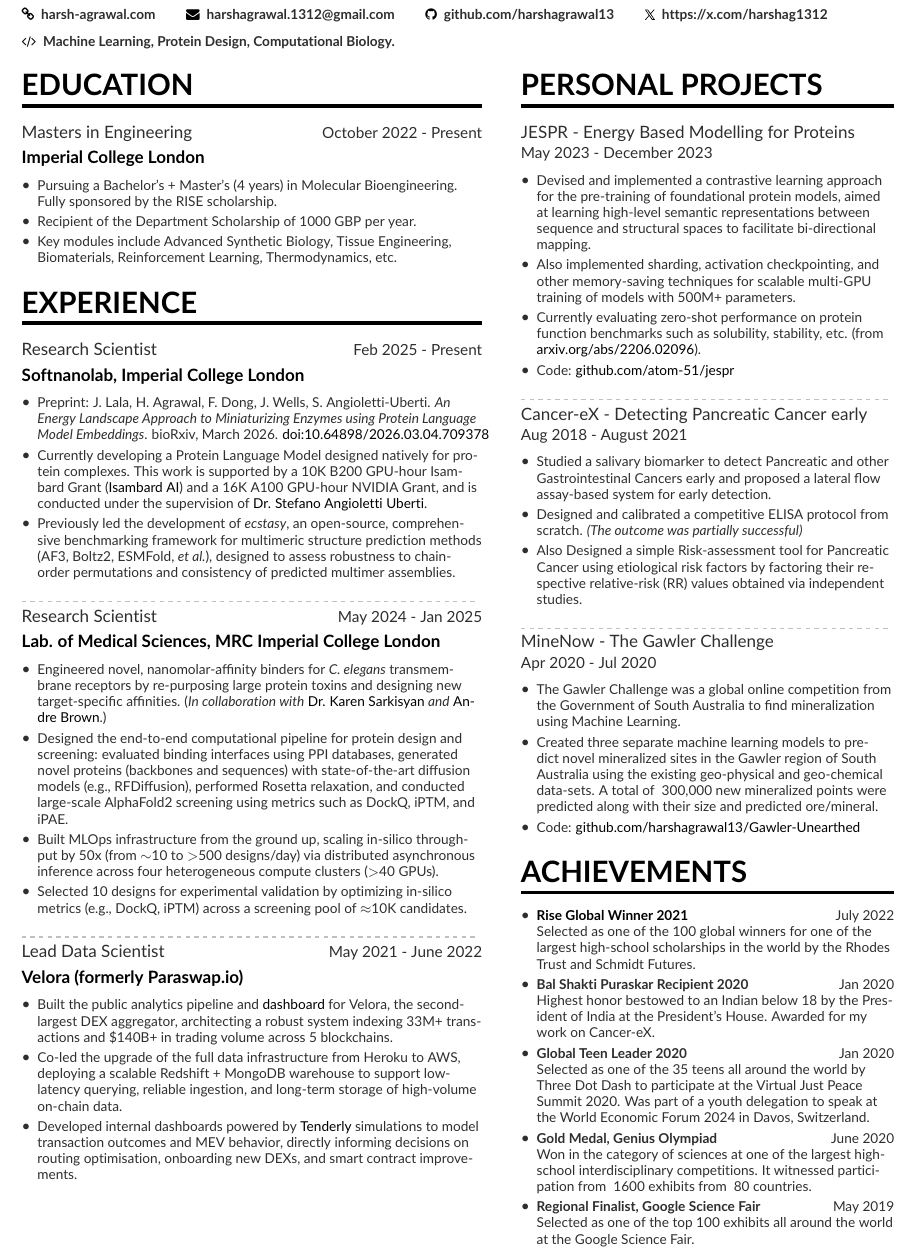
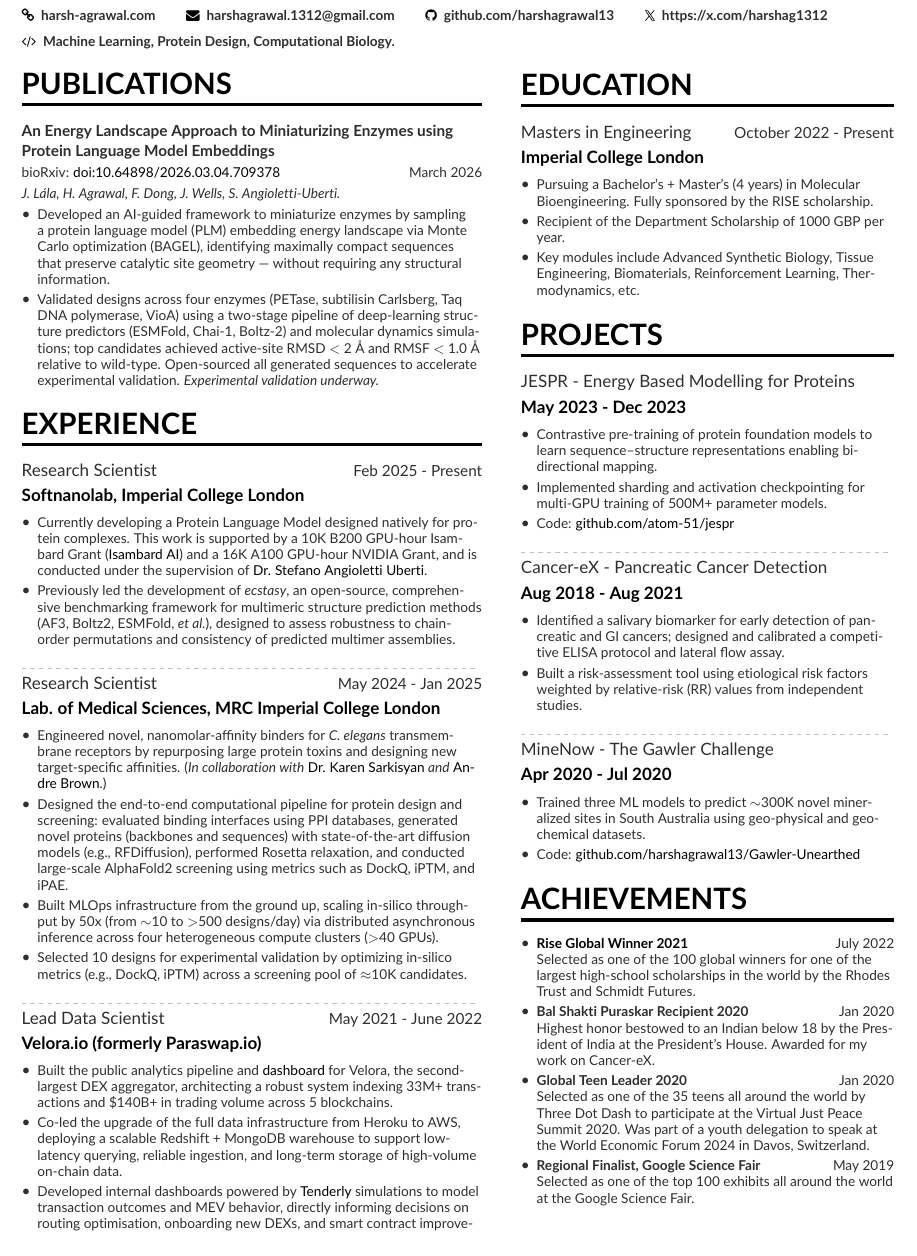
Before and after one commit to harshagrawal13/harshagrawal13, a LaTeX CV (resume.tex): part of the page, cut so that both start at the same text. Compiled offline with pdfLaTeX.

Commit message:
feat: restructure resume layout and update content
- Move Education to right sidebar (above Projects)
- Add Publications section with bioRxiv paper and rich bullet points
- Rename Personal Projects to Projects with condensed descriptions
- Move Velora to Velora.io, fix repurposing, fix J. Lála accent
- Fix encoding issues (em dash, middle dot, angstrom symbol)

Co-Authored-By: Claude Sonnet 4.6 <noreply@anthropic.com>

```diff
--- a/resume.tex
+++ b/resume.tex
@@ -58,30 +58,35 @@
         \dimexpr1pt-\baselineskip
     }
     \raggedright{
-        \cvsection{Personal Projects}
-        \cvevent{JESPR - Energy Based Modelling for Proteins}{}{  May 2023 - December 2023}{}
+        \cvsection{Education}
+        \cvevent{Masters in Engineering}{Imperial College London}{October 2022 - Present}{}
         \begin{itemize}
-            \item Devised and implemented a contrastive learning approach for the pre-training of foundational protein models, aimed at learning high-level semantic representations between sequence and structural spaces to facilitate bi-directional mapping.
-            \item Also implemented sharding, activation checkpointing, and other memory-saving techniques for scalable multi-GPU training of models with 500M+ parameters.
-            \item Currently evaluating zero-shot performance on protein function benchmarks such as solubility, stability, etc. (from \href{https://arxiv.org/abs/2206.02096}{arxiv.org/abs/2206.02096}).
+            \item Pursuing a Bachelor's + Master's (4 years) in Molecular Bioengineering. Fully sponsored by the RISE scholarship.
+            \item Recipient of the Department Scholarship of 1000 GBP per year.
+            \item Key modules include Advanced Synthetic Biology, Tissue Engineering, Biomaterials, Reinforcement Learning, Thermodynamics, etc.
+        \end{itemize}
+
+        \cvsection{Projects}
+        \cvevent{JESPR - Energy Based Modelling for Proteins}{May 2023 - Dec 2023}{}{}
+        \begin{itemize}
+            \item Contrastive pre-training of protein foundation models to learn sequence--structure representations enabling bi-directional mapping.
+            \item Implemented sharding and activation checkpointing for multi-GPU training of 500M+ parameter models.
             \item Code: \href{https://github.com/atom-51/jespr}{github.com/atom-51/jespr}
         \end{itemize}
 
         \divider
 
-        \cvevent{Cancer-eX - Detecting Pancreatic Cancer early}{}{Aug 2018 - August 2021}{}
+        \cvevent{Cancer-eX - Pancreatic Cancer Detection}{Aug 2018 - Aug 2021}{}{}
         \begin{itemize}
-            \item Studied a salivary biomarker to detect Pancreatic and other Gastrointestinal Cancers early and proposed a lateral flow assay-based system for early detection.
-            \item Designed and calibrated a competitive ELISA protocol from scratch. \textit{(The outcome was partially successful)}
-            \item Also Designed a simple Risk-assessment tool for Pancreatic Cancer using etiological risk factors by factoring their respective relative-risk (RR) values obtained via independent studies.
+            \item Identified a salivary biomarker for early detection of pancreatic and GI cancers; designed and calibrated a competitive ELISA protocol and lateral flow assay.
+            \item Built a risk-assessment tool using etiological risk factors weighted by relative-risk (RR) values from independent studies.
         \end{itemize}
 
         \divider
 
-        \cvevent{MineNow - The Gawler Challenge}{}{\\ Apr 2020 - Jul 2020}{}
+        \cvevent{MineNow - The Gawler Challenge}{Apr 2020 - Jul 2020}{}{}
         \begin{itemize}
-            \item The Gawler Challenge was a global online competition from the Government of South Australia to find mineralization using Machine Learning.
-            \item Created three separate machine learning models to predict novel mineralized sites in the Gawler region of South Australia using the existing geo-physical and geo-chemical data-sets. A total of ~300,000 new mineralized points were predicted along with their size and predicted ore/mineral.
+            \item Trained three ML models to predict $\sim$300K novel mineralized sites in South Australia using geo-physical and geo-chemical datasets.
             \item Code: \href{https://github.com/harshagrawal13/Gawler-Unearthed}{github.com/harshagrawal13/Gawler-Unearthed}
         \end{itemize}
 
@@ -93,8 +98,6 @@
 
             \cvitem{Global Teen Leader 2020}{Jan 2020}{Selected as one of the 35 teens all around the world by Three Dot Dash to participate at the Virtual Just Peace Summit 2020. Was part of a youth delegation to speak at the World Economic Forum 2024 in Davos, Switzerland.}
 
-            \cvitem{Gold Medal, Genius Olympiad}{June 2020}{Won in the category of sciences at one of the largest high-school interdisciplinary competitions. It witnessed participation from ~1600 exhibits from ~80 countries.}
-
             \cvitem{Regional Finalist, Google Science Fair}{May 2019}{Selected as one of the top 100 exhibits all around the world at the Google Science Fair.}
 
         \end{itemize}
@@ -102,32 +105,33 @@
     }
 }
 
-\cvsection{Education}
+\cvsection{Publications}
 
-\cvevent{Masters in Engineering}{Imperial College London}{October 2022 - Present}{}
+{\small\textbf{An Energy Landscape Approach to Miniaturizing Enzymes using Protein Language Model Embeddings}}\par
+\smallskip
+{\footnotesize bioRxiv: \href{https://doi.org/10.64898/2026.03.04.709378}{doi:10.64898/2026.03.04.709378} \hfill March 2026\par\smallskip
+\textit{J. L\'{a}la, H. Agrawal, F. Dong, J. Wells, S. Angioletti-Uberti.}\par\smallskip
 \begin{itemize}
-    \item Pursuing a Bachelor's + Master's (4 years) in Molecular Bioengineering. Fully sponsored by the RISE scholarship.
-    \item Recipient of the Department Scholarship of 1000 GBP per year.
-    \item Key modules include Advanced Synthetic Biology, Tissue Engineering, Biomaterials, Reinforcement Learning, Thermodynamics, etc.
-\end{itemize}
+    \item {Developed an AI-guided framework to miniaturize enzymes by sampling a protein language model (PLM) embedding energy landscape via Monte Carlo optimization (BAGEL), identifying maximally compact sequences that preserve catalytic site geometry --- without requiring any structural information.}
+    \item {Validated designs across four enzymes (PETase, subtilisin Carlsberg, Taq DNA polymerase, VioA) using a two-stage pipeline of deep-learning structure predictors (ESMFold, Chai-1, Boltz-2) and molecular dynamics simulations; top candidates achieved active-site RMSD $<$ 2 \AA{} and RMSF $<$ 1.0 \AA{} relative to wild-type. Open-sourced all generated sequences to accelerate experimental validation. \textit{Experimental validation underway.}}
+\end{itemize}}
 
 \cvsection{Experience}
 \cvevent{Research Scientist}{Softnanolab, Imperial College London}{Feb 2025 - Present}{}
 \begin{itemize}
-    \item {Preprint: J. Lala, H. Agrawal, F. Dong, J. Wells, S. Angioletti-Uberti. \textit{An Energy Landscape Approach to Miniaturizing Enzymes using Protein Language Model Embeddings}. bioRxiv, March 2026. \href{https://doi.org/10.64898/2026.03.04.709378}{doi:10.64898/2026.03.04.709378}}
     \item {Currently developing a Protein Language Model designed natively for protein complexes. This work is supported by a 10K B200 GPU-hour Isambard Grant (\href{https://blogs.nvidia.com/blog/isambard-ai/}{Isambard AI}) and a 16K A100 GPU-hour NVIDIA Grant, and is conducted under the supervision of \href{https://profiles.imperial.ac.uk/s.angioletti-uberti/about}{Dr. Stefano Angioletti Uberti}.}
     \item {Previously led the development of \textit{ecstasy}, an open-source, comprehensive benchmarking framework for multimeric structure prediction methods (AF3, Boltz2, ESMFold, \emph{et al.}), designed to assess robustness to chain-order permutations and consistency of predicted multimer assemblies.}
 \end{itemize}
 \divider
 \cvevent{Research Scientist}{Lab. of Medical Sciences, MRC Imperial College London}{May 2024 - Jan 2025}{}
 \begin{itemize}
-    \item {Engineered novel, nanomolar-affinity binders for \textit{C. elegans} transmembrane receptors by re-purposing large protein toxins and designing new target-specific affinities. (\textit{In collaboration with} \href{https://lms.mrc.ac.uk/research-group/synthetic-biology/}{Dr. Karen Sarkisyan} \textit{and} \href{https://tierpsy.com/andre}{Andre Brown}.)}
+    \item {Engineered novel, nanomolar-affinity binders for \textit{C. elegans} transmembrane receptors by repurposing large protein toxins and designing new target-specific affinities. (\textit{In collaboration with} \href{https://lms.mrc.ac.uk/research-group/synthetic-biology/}{Dr. Karen Sarkisyan} \textit{and} \href{https://tierpsy.com/andre}{Andre Brown}.)}
     \item {Designed the end-to-end computational pipeline for protein design and screening: evaluated binding interfaces using PPI databases, generated novel proteins (backbones and sequences) with state-of-the-art diffusion models (e.g., RFDiffusion), performed Rosetta relaxation, and conducted large-scale AlphaFold2 screening using metrics such as DockQ, iPTM, and iPAE.}
     \item {Built MLOps infrastructure from the ground up, scaling in-silico throughput by 50x (from $\sim$10 to $>$500 designs/day) via distributed asynchronous inference across four heterogeneous compute clusters ($>$40 GPUs).}
     \item {Selected 10 designs for experimental validation by optimizing in-silico metrics (e.g., DockQ, iPTM) across a screening pool of $\approx$10K candidates.}
 \end{itemize}
 \divider
-\cvevent{Lead Data Scientist}{Velora (formerly Paraswap.io)}{May 2021 - June 2022}{}
+\cvevent{Lead Data Scientist}{Velora.io (formerly Paraswap.io)}{May 2021 - June 2022}{}
 \begin{itemize}
     \item {Built the public analytics pipeline and \href{https://dashboard.velora.xyz/public/dashboard/bb8b5007-ecc3-44e9-bdbe-b4b7a5273eb4}{dashboard} for Velora, the second-largest DEX aggregator, architecting a robust system indexing 33M+ transactions and \$140B+ in trading volume across 5 blockchains.}
     \item {Co-led the upgrade of the full data infrastructure from Heroku to AWS, deploying a scalable Redshift + MongoDB warehouse to support low-latency querying, reliable ingestion, and long-term storage of high-volume on-chain data.}
```
